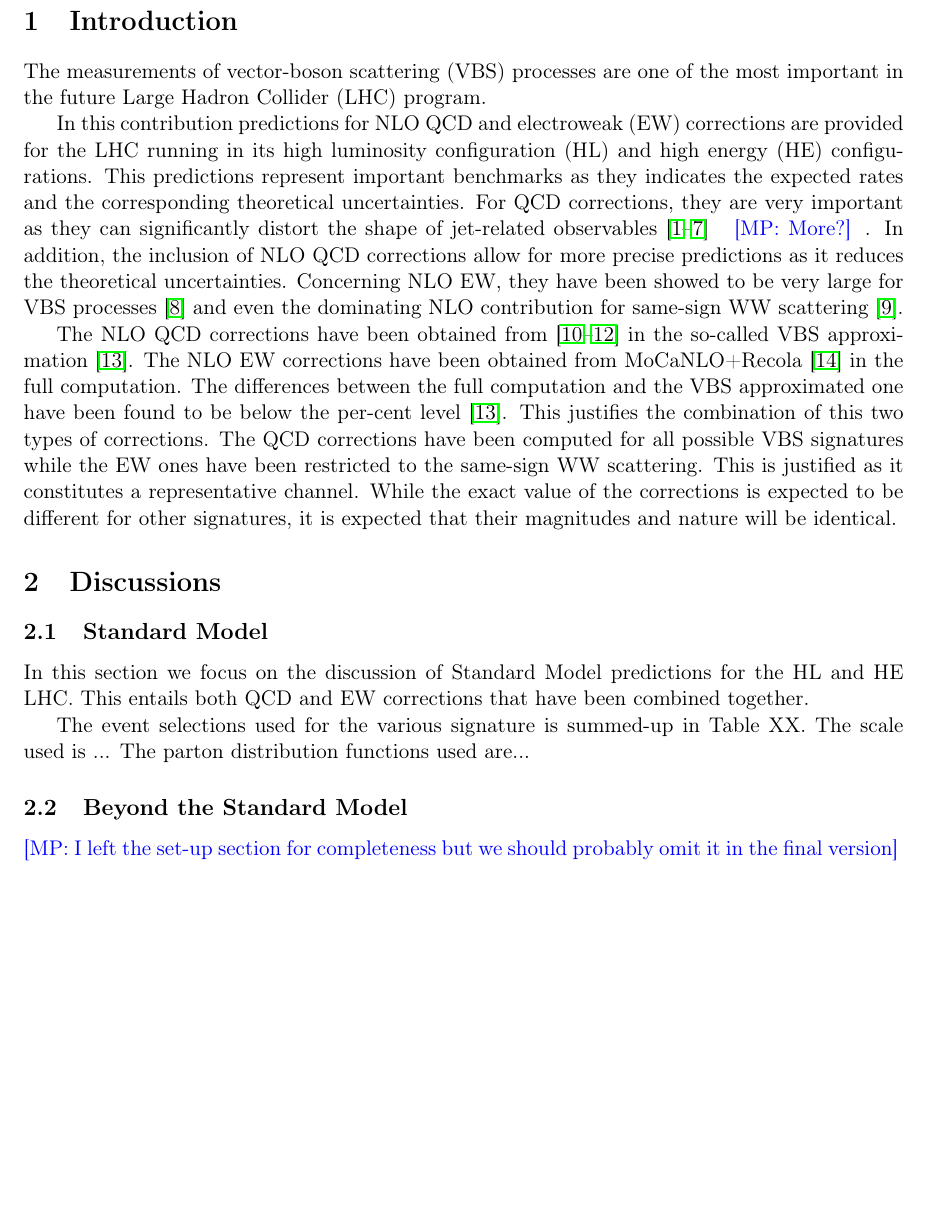
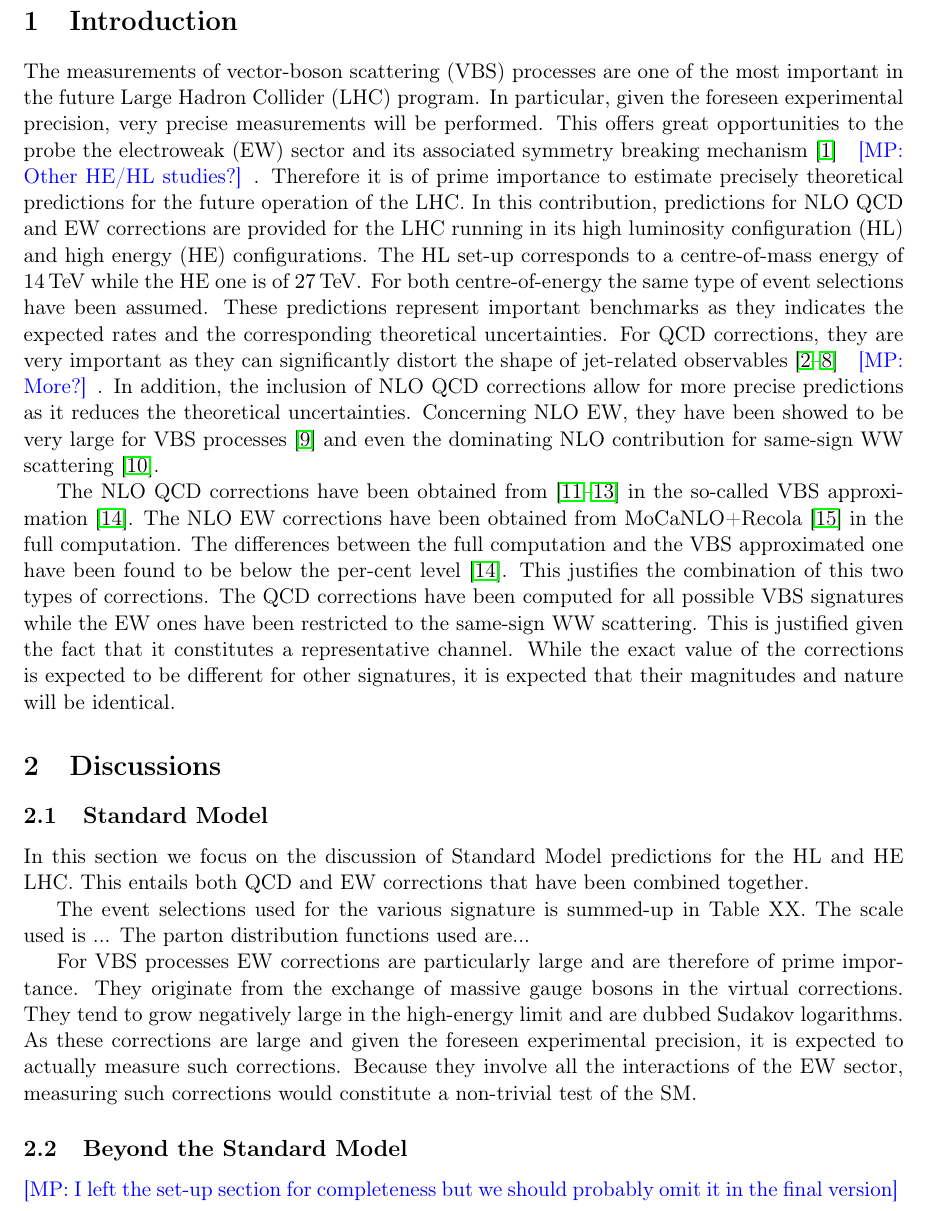
Before and after one commit to MathPel/HE_HL_LHC_VBS, a LaTeX paper (Contribution/vbs.tex): part of page 3 of 7, cut so that both start at the same text, the shorter picture padded with empty space. Compiled offline with pdfLaTeX.

Commit message:
Final first draft before holidays

```diff
--- a/Contribution/vbs.tex
+++ b/Contribution/vbs.tex
@@ -89,9 +89,13 @@ $^1$Universit\"at W\"urzburg, %
 \section{Introduction}
 
 The measurements of vector-boson scattering (VBS) processes are one of the most important in the future Large Hadron Collider (LHC) program.
-
-In this contribution predictions for NLO QCD and electroweak (EW) corrections are provided for the LHC running in its high luminosity configuration (HL) and high energy (HE) configurations.
-This predictions represent important benchmarks as they indicates the expected rates and the corresponding theoretical uncertainties.
+In particular, given the foreseen experimental precision, very precise measurements will be performed.
+This offers great opportunities to the probe the electroweak (EW) sector and its associated symmetry breaking mechanism \cite{Jager:2017owh} \MP{Other HE/HL studies?}.
+Therefore it is of prime importance to estimate precisely theoretical predictions for the future operation of the LHC.
+In this contribution, predictions for NLO QCD and EW corrections are provided for the LHC running in its high luminosity configuration (HL) and high energy (HE) configurations.
+The HL set-up corresponds to a centre-of-mass energy of $14\TeV$ while the HE one is of $27\TeV$.
+For both centre-of-energy the same type of event selections have been assumed.
+These predictions represent important benchmarks as they indicates the expected rates and the corresponding theoretical uncertainties.
 For QCD corrections, they are very important as they can significantly distort the shape of jet-related observables \cite{Jager:2006zc,Jager:2006cp,Bozzi:2007ur,Jager:2009xx,Jager:2011ms,Denner:2012dz,Rauch:2016pai} \MP{More?}.
 In addition, the inclusion of NLO QCD corrections allow for more precise predictions as it reduces the theoretical uncertainties.
 Concerning NLO EW, they have been showed to be very large for VBS processes \cite{Biedermann:2016yds} and even the dominating NLO contribution for same-sign WW scattering \cite{Biedermann:2017bss}.
@@ -101,7 +105,7 @@ The NLO EW corrections have been obtained from MoCaNLO+Recola \cite{Actis:2016mp
 The differences between the full computation and the VBS approximated one have been found to be below the per-cent level \cite{Ballestrero:2018anz}.
 This justifies the combination of this two types of corrections.
 The QCD corrections have been computed for all possible VBS signatures while the EW ones have been restricted to the same-sign WW scattering.
-This is justified as it constitutes a representative channel.
+This is justified given the fact that it constitutes a representative channel.
 While the exact value of the corrections is expected to be different for other signatures, it is expected that their magnitudes and nature will be identical.
 
 \section{Discussions}
@@ -114,6 +118,12 @@ This entails both QCD and EW corrections that have been combined together.
 The event selections used for the various signature is summed-up in Table XX.
 The scale used is ...
 The parton distribution functions used are...
+
+For VBS processes EW corrections are particularly large and are therefore of prime importance.
+They originate from the exchange of massive gauge bosons in the virtual corrections.
+They tend to grow negatively large in the high-energy limit and are dubbed Sudakov logarithms.
+As these corrections are large and given the foreseen experimental precision, it is expected to actually measure such corrections.
+Because they involve all the interactions of the EW sector, measuring such corrections would constitute a non-trivial test of the SM.
 
 \subsection{Beyond the Standard Model}
 
```
Also changed, not shown: Contribution/vbs.bib (+16 -17 lines), Contribution/vbs.pdf.
